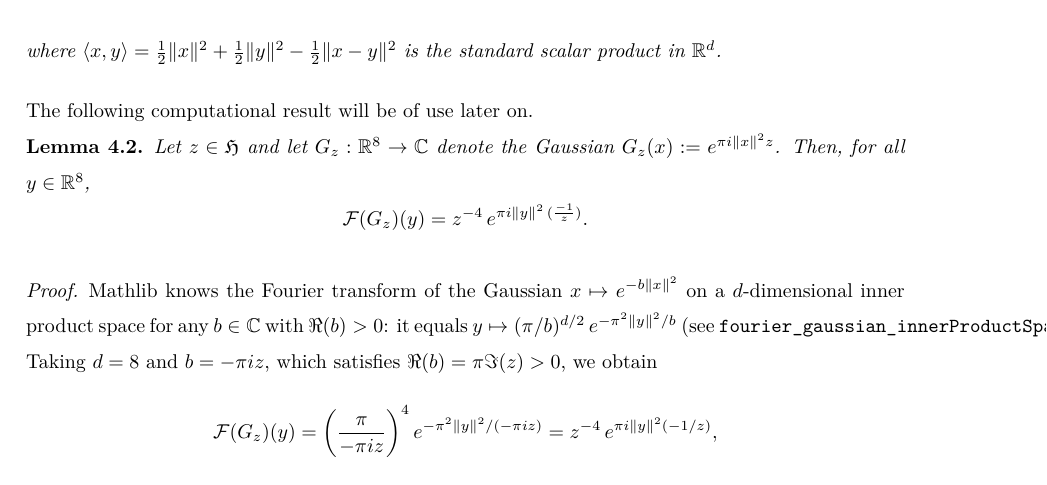
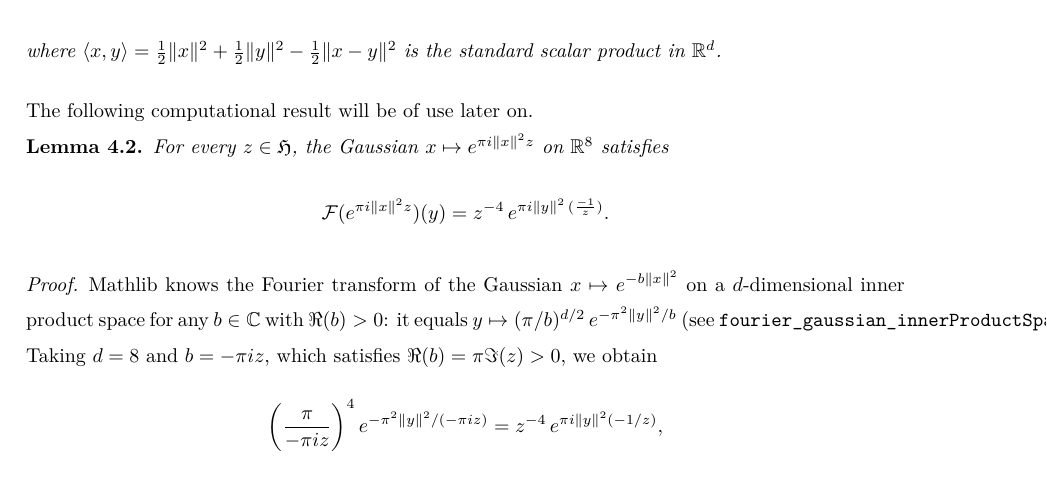
Before and after one commit to thefundamentaltheor3m/Sphere-Packing-Lean, a LaTeX paper (blueprint/src/print.tex, which reads blueprint/src/subsections/fourier-analysis.tex): part of page 13 of 64, cut so that both start at the same text. Compiled offline with XeLaTeX.

Commit message:
docs(blueprint): drop one-off G_z notation in the Gaussian Fourier lemma
Address review feedback: state lemma:Gaussian-Fourier inline as in the
original blueprint, keeping the proof via Mathlib's
fourier_gaussian_innerProductSpace.

Co-Authored-By: Claude Fable 5 <noreply@anthropic.com>
Claude-Session: https://claude.ai/code/session_01SDUxbBrwnHuT2DrS9Axai3

```diff
--- a/blueprint/src/subsections/fourier-analysis.tex
+++ b/blueprint/src/subsections/fourier-analysis.tex
@@ -13,15 +13,15 @@ Recall the definition of a Fourier transform.
 The following computational result will be of use later on.
 
 \begin{lemma}\label{lemma:Gaussian-Fourier}\uses{def:Fourier-Transform}\lean{fourier_gaussian_innerProductSpace}
-  Let $z \in \h$ and let $G_z : \R^8 \to \C$ denote the Gaussian $G_z(x) := e^{\pi i \|x\|^2 z}$. Then, for all $y \in \R^8$,
+  For every $z \in \h$, the Gaussian $x \mapsto e^{\pi i \|x\|^2 z}$ on $\R^8$ satisfies
   \begin{equation}
-    \mathcal{F}(G_z)(y) = z^{-4}\,e^{\pi i \|y\|^2 \,(\frac{-1}{z}) }.
+    \mathcal{F}(e^{\pi i \|x\|^2 z})(y) = z^{-4}\,e^{\pi i \|y\|^2 \,(\frac{-1}{z}) }.
   \end{equation}
 \end{lemma}
 \begin{proof}
   Mathlib knows the Fourier transform of the Gaussian $x \mapsto e^{-b\|x\|^2}$ on a $d$-dimensional inner product space for any $b \in \C$ with $\Re(b) > 0$: it equals $y \mapsto (\pi/b)^{d/2}\,e^{-\pi^2\|y\|^2/b}$ (see \verb|fourier_gaussian_innerProductSpace|). Taking $d = 8$ and $b = -\pi i z$, which satisfies $\Re(b) = \pi \Im(z) > 0$, we obtain
   \[
-    \mathcal{F}(G_z)(y) = \left(\frac{\pi}{-\pi i z}\right)^{4} e^{-\pi^2\|y\|^2/(-\pi i z)}
+    \left(\frac{\pi}{-\pi i z}\right)^{4} e^{-\pi^2\|y\|^2/(-\pi i z)}
     = z^{-4}\, e^{\pi i \|y\|^2(-1/z)},
   \]
   where no branch-cut issues arise because the exponent $d/2 = 4$ is an integer.
```
